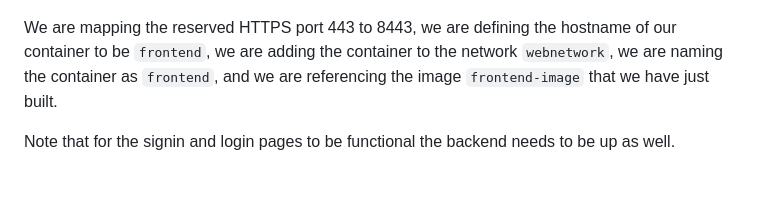
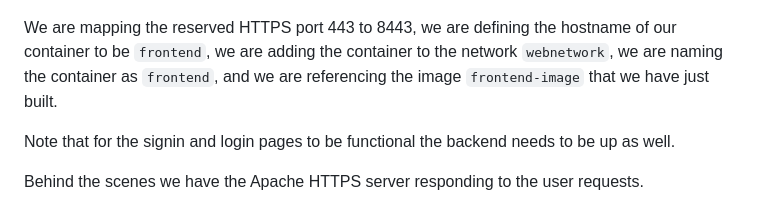
Before and after one commit to misael-diaz/front-end, a Markdown page: README.md, the part around the change. Drawn GitHub-style; blank space fills up the shorter version.

Commit message:
adds note about Apache

```diff
--- a/README.md
+++ b/README.md
@@ -68,3 +68,5 @@ docker container run -it -p 8443:443 --hostname frontend --network webnetwork --
 We are mapping the reserved HTTPS port 443 to 8443, we are defining the hostname of our container to be `frontend`, we are adding the container to the network `webnetwork`, we are naming the container as `frontend`, and we are referencing the image `frontend-image` that we have just built.
 
 Note that for the signin and login pages to be functional the backend needs to be up as well.
+
+Behind the scenes we have the Apache HTTPS server responding to the user requests.
```
